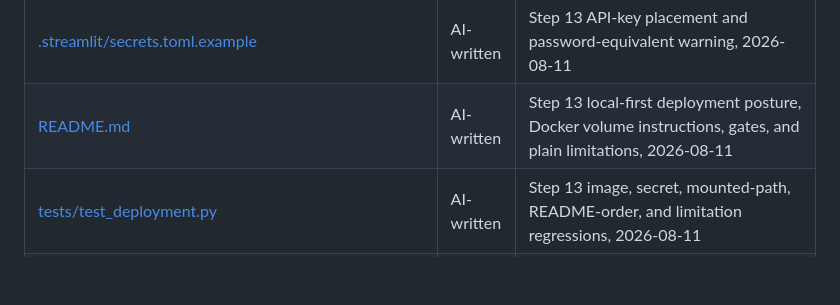
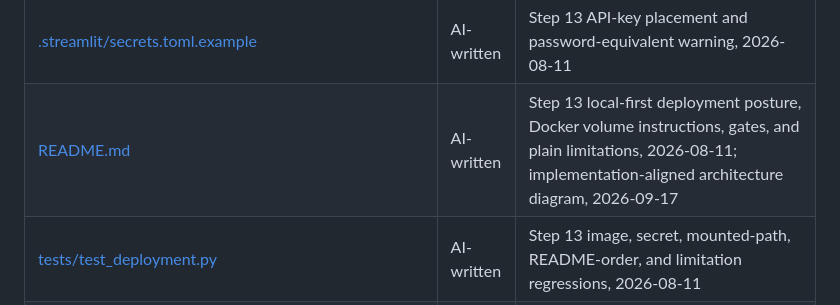
Before and after one commit to ISHUKLA/Excel-Audit-agent, a Markdown page: AGENTS.md, the part around the change. Rendered like a GitHub page; blank space fills up the shorter version.

Commit message:
docs: correct architecture diagram

```diff
--- a/AGENTS.md
+++ b/AGENTS.md
@@ -271,7 +271,7 @@ Running note, per the Diligence rules. Update it when you change a file.
 | [Dockerfile](Dockerfile) | AI-written | Step 13 Python 3.11 image, WeasyPrint libraries, and `/data` evidence volume, 2026-08-11 |
 | [.dockerignore](.dockerignore) | AI-written | Step 13 excludes secrets, databases, and local evidence volumes from image context, 2026-08-11 |
 | [.streamlit/secrets.toml.example](.streamlit/secrets.toml.example) | AI-written | Step 13 API-key placement and password-equivalent warning, 2026-08-11 |
-| [README.md](README.md) | AI-written | Step 13 local-first deployment posture, Docker volume instructions, gates, and plain limitations, 2026-08-11 |
+| [README.md](README.md) | AI-written | Step 13 local-first deployment posture, Docker volume instructions, gates, and plain limitations, 2026-08-11; implementation-aligned architecture diagram, 2026-09-17 |
 | [tests/test_deployment.py](tests/test_deployment.py) | AI-written | Step 13 image, secret, mounted-path, README-order, and limitation regressions, 2026-08-11 |
 | [tests/test_app.py](tests/test_app.py) | AI-written | Step 11 per-screen shell, export guard, vocabulary, and retry-message coverage, 2026-08-11 |
 | [tests/test_ui_inputs.py](tests/test_ui_inputs.py) | AI-written | Step 11 clean, duplicate, missing-column, and malformed reference-input coverage, 2026-08-11 |
```
Also changed, not shown: README.md (+73 -28 lines).
